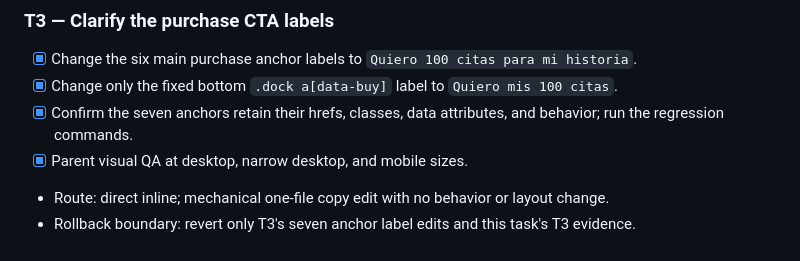
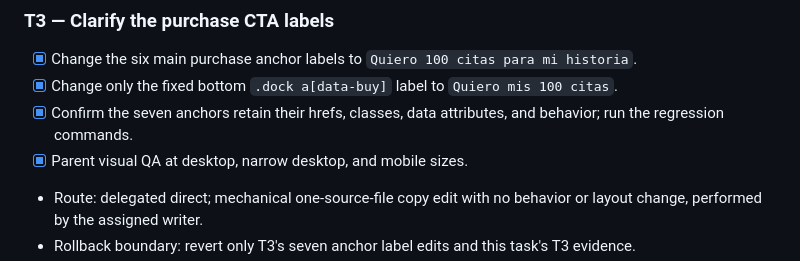
Before and after one commit to julianramirezreyes/landing-venta-100citas, a Markdown page: odd/tasks/purchase-buttons.md, the part around one of its changes. GitHub-like rendering.

Commit message:
docs: record CTA copy commit identity

```diff
--- a/odd/tasks/purchase-buttons.md
+++ b/odd/tasks/purchase-buttons.md
@@ -61,5 +61,5 @@ Expected paths:
 - [x] Change only the fixed bottom `.dock a[data-buy]` label to `Quiero mis 100 citas`.
 - [x] Confirm the seven anchors retain their hrefs, classes, data attributes, and behavior; run the regression commands.
 - [x] Parent visual QA at desktop, narrow desktop, and mobile sizes.
-- Route: direct inline; mechanical one-file copy edit with no behavior or layout change.
+- Route: delegated direct; mechanical one-source-file copy edit with no behavior or layout change, performed by the assigned writer.
 - Rollback boundary: revert only T3's seven anchor label edits and this task's T3 evidence.
```
Also changed, not shown: other parts of odd/tasks/purchase-buttons.md (+1 -1 lines).
